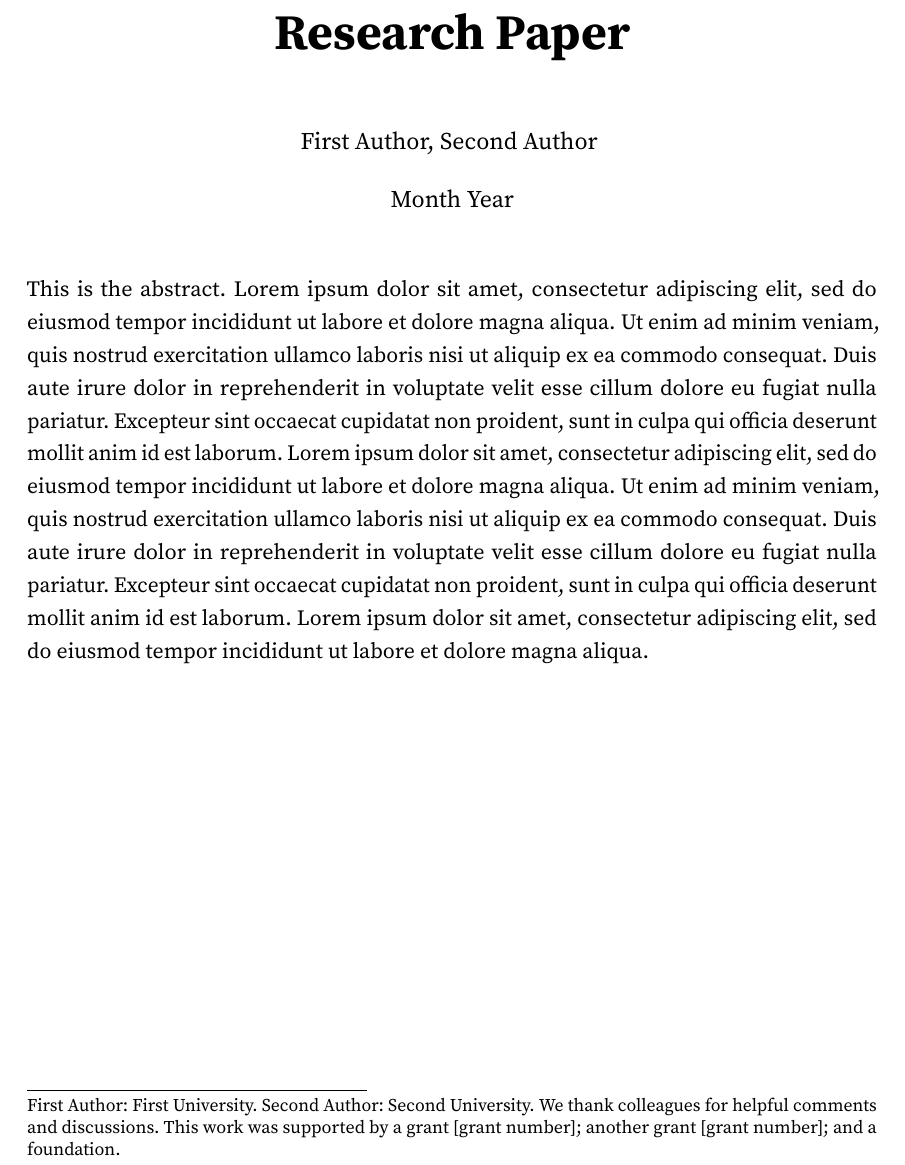
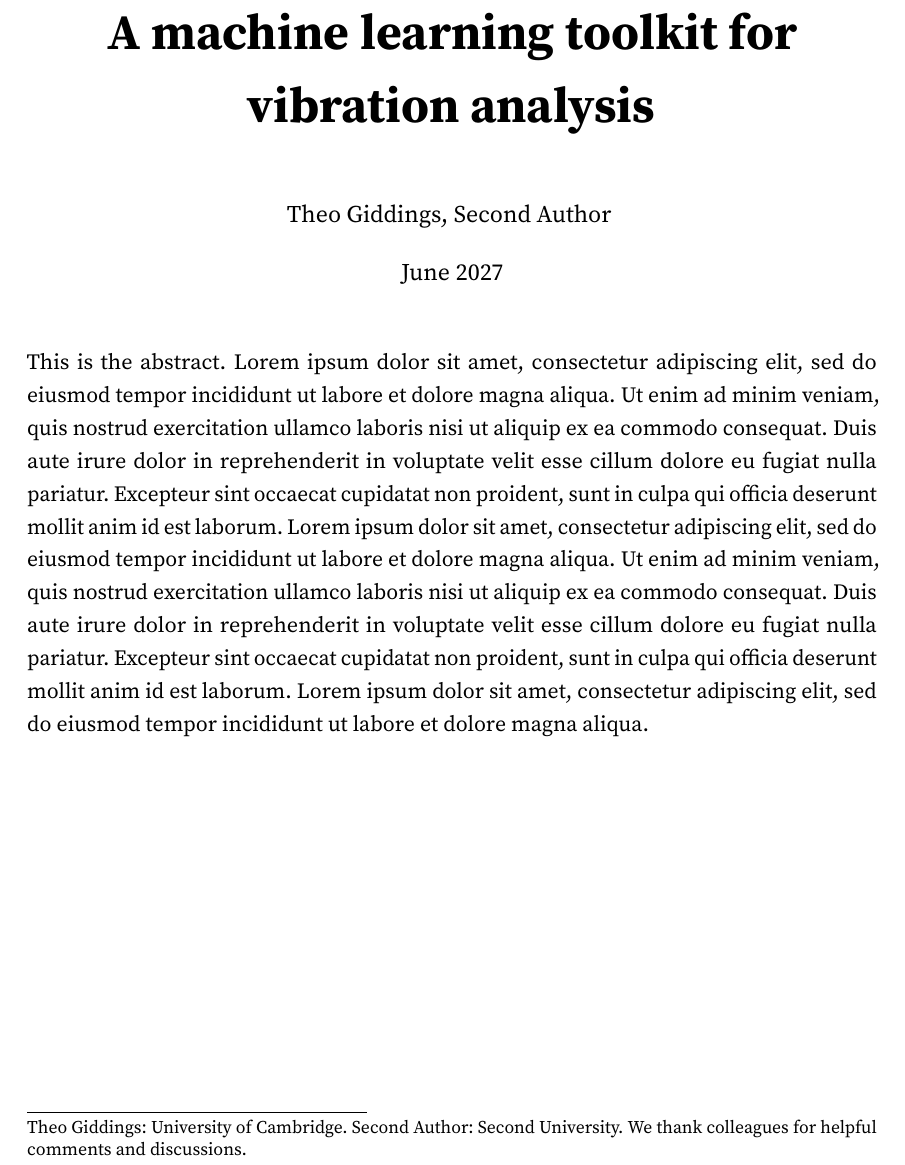
Before and after one commit to tg506/iib-project, a LaTeX document (iibproject.tex): part of page 1 of 22, cut at the place of the change. Compiled offline with pdfLaTeX.

Commit message:
Basic info added

```diff
--- a/paper.tex
+++ b/iibproject.tex
@@ -3,10 +3,10 @@
 \bibliographystyle{paper}
 
 % Enter paper title to populate PDF metadata:
-\hypersetup{pdftitle={Minimalist LaTeX Template for Academic Papers}}
+\hypersetup{pdftitle={A machine learning toolkit for vibration analysis.}}
 
 % Enter path to BibTeX file with references:
-\newcommand{\bib}{paper.bib}
+\newcommand{\bib}{iibproject.bib}
 
 % Enter path to PDF file with figures:
 \newcommand{\pdf}{figures.pdf}
@@ -14,19 +14,19 @@
 \begin{document}
 
 % Enter title:
-\title{Research Paper}
+\title{A machine learning toolkit for vibration analysis}
 
 % Enter authors:
-\author{First Author, Second Author
+\author{Theo Giddings, Second Author
 %
 % Enter affiliations and acknowledgements:
-\thanks{First Author: First University. Second Author: Second University. We thank colleagues for helpful comments and discussions. This work was supported by a grant [grant number]; another grant [grant number]; and a foundation.}}
+\thanks{Theo Giddings: University of Cambridge. Second Author: Second University. We thank colleagues for helpful comments and discussions.}}
 
 % Enter date:
-\date{Month Year}
+\date{June 2027}
 
 % Enter paper URL (can be commented out):
-\paperurl{https://github.com/pmichaillat/latex-paper}
+\paperurl{https://github.com/tg506/iib-project}
 
 \begin{titlepage}
 \maketitle
```
Also changed, not shown: appendix.tex (+2 -2 lines), iibproject.bib (renamed from paper.bib).
